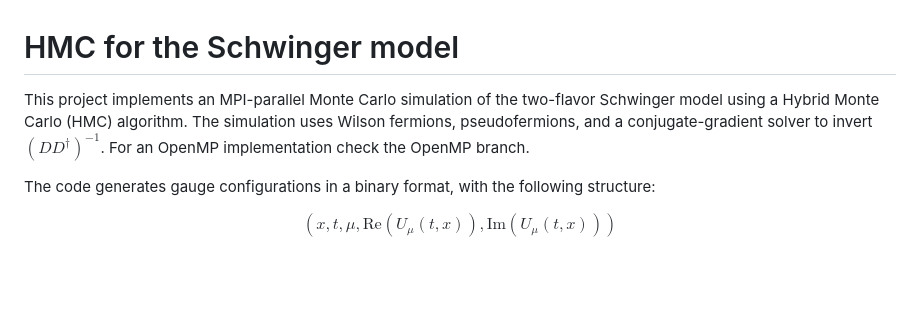
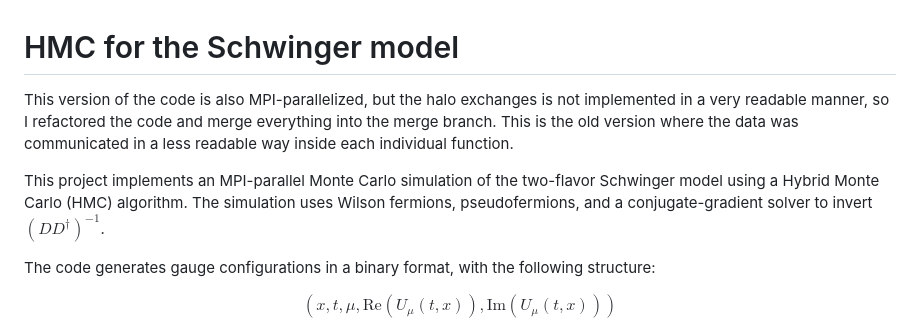
Before and after one commit to Fabian2598/SchwingerModel, a Markdown page: README.md, the part around the change. GitHub-like rendering; blank space fills up the shorter version.

```diff
--- a/README.md
+++ b/README.md
@@ -1,6 +1,8 @@
 # HMC for the Schwinger model
 
-This project implements an MPI-parallel Monte Carlo simulation of the two-flavor Schwinger model using a Hybrid Monte Carlo (HMC) algorithm. The simulation uses Wilson fermions, pseudofermions, and a conjugate-gradient solver to invert $(DD^\dagger)^{-1}$. For an OpenMP implementation check the OpenMP branch.
+This version of the code is also MPI-parallelized, but the halo exchanges is not implemented in a very readable manner, so I refactored the code and merge everything into the merge branch. This is the old version where the data was communicated in a less readable way inside each individual function.
+
+This project implements an MPI-parallel Monte Carlo simulation of the two-flavor Schwinger model using a Hybrid Monte Carlo (HMC) algorithm. The simulation uses Wilson fermions, pseudofermions, and a conjugate-gradient solver to invert $(DD^\dagger)^{-1}$.
 
 The code generates gauge configurations in a binary format, with the following structure:
 
```
